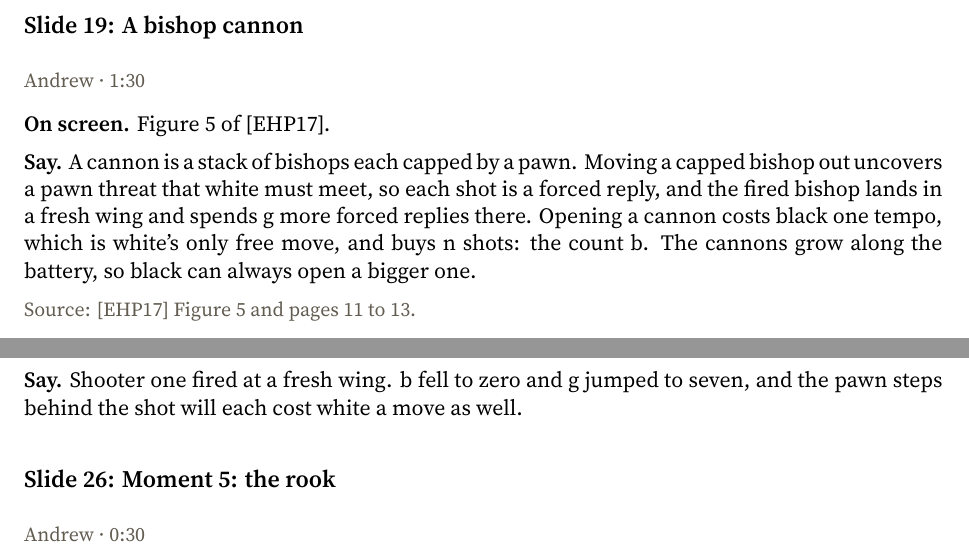
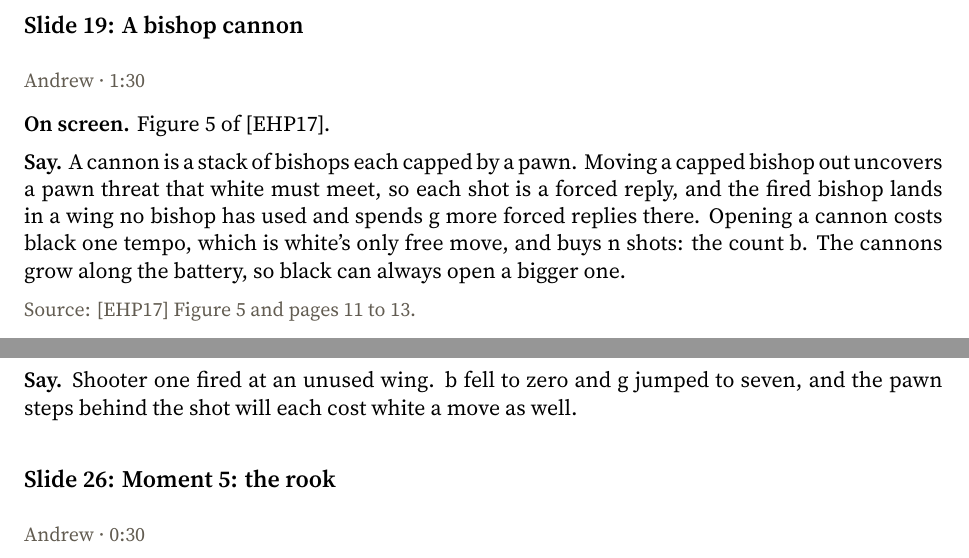
Before and after one commit to sean-reid/infinite-chess, a LaTeX document (talk/notes.tex): two parts of pages 6 and 8 of 9, joined at a grey line, cut so that both start at the same text. Compiled offline with XeLaTeX.

Commit message:
docs(talk): say unused wing instead of fresh wing

```diff
--- a/talk/notes.tex
+++ b/talk/notes.tex
@@ -218,7 +218,7 @@ n plus one forced replies: the count g.}
 \slide{A bishop cannon}{Andrew}{1:30}
 \screen{Figure 5 of [EHP17].}
 \say{A cannon is a stack of bishops each capped by a pawn. Moving a capped bishop out uncovers a pawn threat
-that white must meet, so each shot is a forced reply, and the fired bishop lands in a fresh wing and spends g
+that white must meet, so each shot is a forced reply, and the fired bishop lands in a wing no bishop has used and spends g
 more forced replies there. Opening a cannon costs black one tempo, which is white's only free move, and buys
 n shots: the count b. The cannons grow along the battery, so black can always open a bigger one.}
 \source{[EHP17] Figure 5 and pages 11 to 13.}
@@ -261,7 +261,7 @@ what a forced reply looks like in the value.}
 
 \slide{Moment 4: a shot}{Andrew}{0:15}
 \screen{Shooter 1 on wing 2's hallway; white shoring up the cannon; $\omega^3\cdot 2+\omega^2\cdot 11+7$.}
-\say{Shooter one fired at a fresh wing. b fell to zero and g jumped to seven, and the pawn steps behind the shot
+\say{Shooter one fired at an unused wing. b fell to zero and g jumped to seven, and the pawn steps behind the shot
 will each cost white a move as well.}
 
 \slide{Moment 5: the rook}{Andrew}{0:30}
```
Also changed, not shown: talk/slides.tex (+2 -2 lines).
